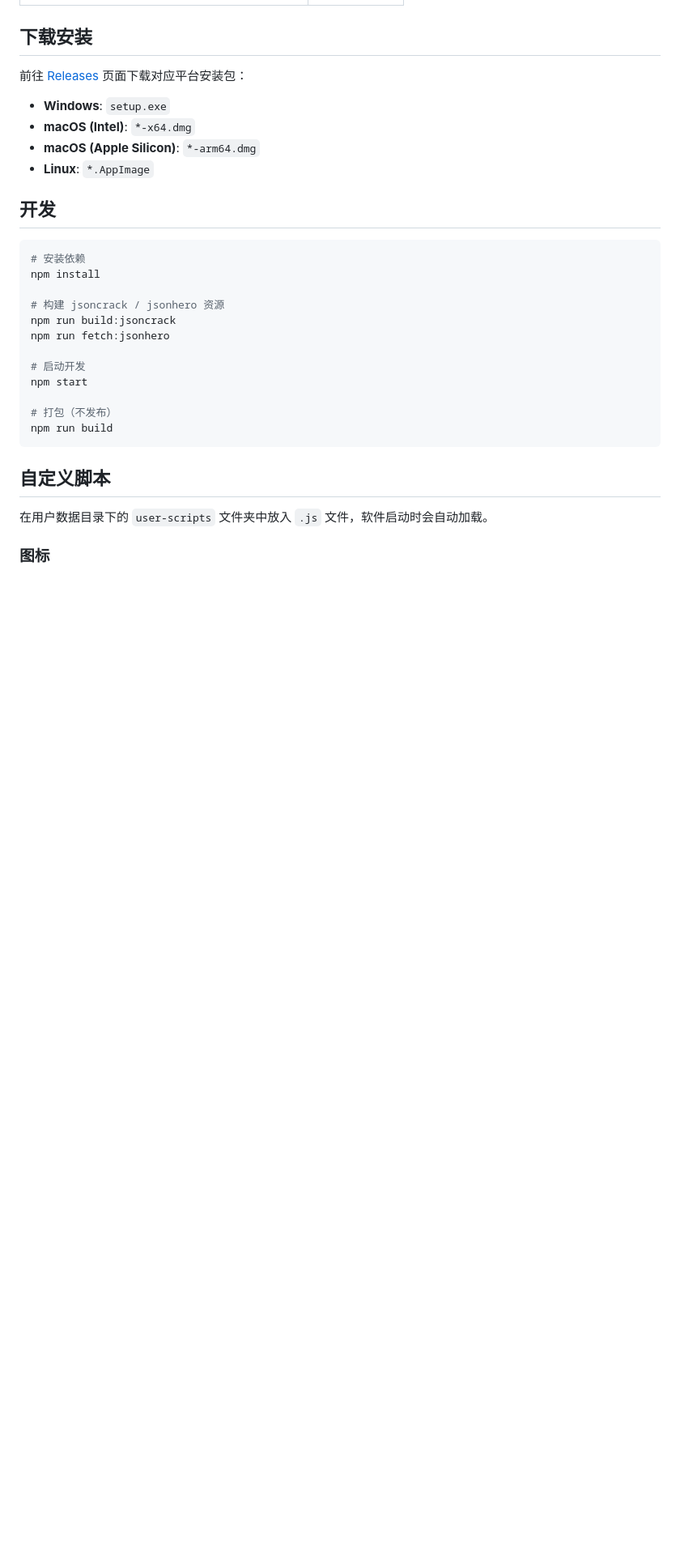
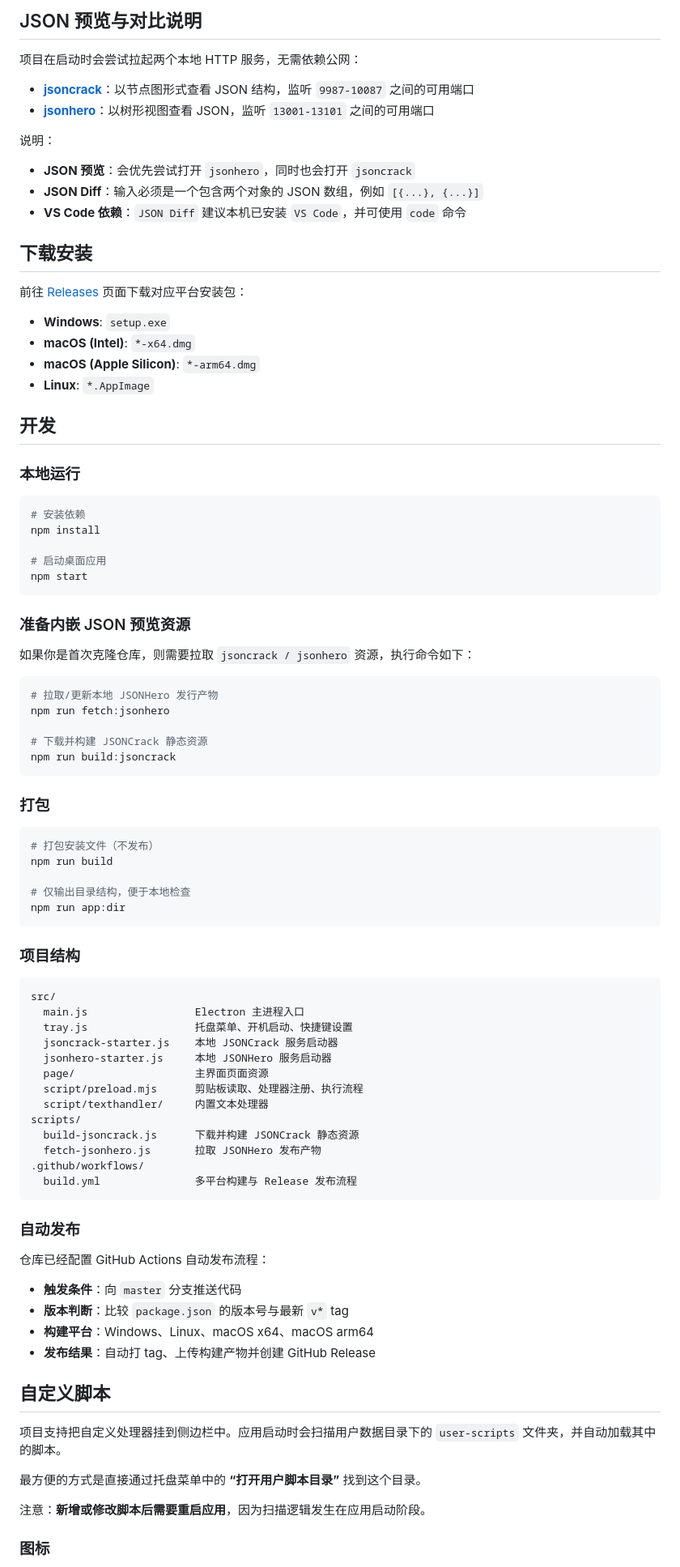
Before and after one commit to changdy/string_utils_v2, a Markdown page: readme.md, the part around one of its changes. Shown at 81% size. GitHub-like rendering; blank space fills up the shorter version.

````diff
--- a/readme.md
+++ b/readme.md
@@ -34,4 +50,16 @@
 
+## JSON 预览与对比说明
+
+项目在启动时会尝试拉起两个本地 HTTP 服务，无需依赖公网：
+
+- **[jsoncrack](https://github.com/AykutSarac/jsoncrack.com)**：以节点图形式查看 JSON 结构，监听 `9987-10087` 之间的可用端口
+- **[jsonhero](https://jsonhero.io/)**：以树形视图查看 JSON，监听 `13001-13101` 之间的可用端口
+
+说明：
+
+- **JSON 预览**：会优先尝试打开 `jsonhero`，同时也会打开 `jsoncrack`
+- **JSON Diff**：输入必须是一个包含两个对象的 JSON 数组，例如 `[{...}, {...}]`
+- **VS Code 依赖**：`JSON Diff` 建议本机已安装 `VS Code`，并可使用 `code` 命令
 
 ## 下载安装
 
@@ -42,26 +70,77 @@
 - **macOS (Apple Silicon)**: `*-arm64.dmg`
 - **Linux**: `*.AppImage`
 
+
 ## 开发
+
+
+### 本地运行
 
 ```bash
 # 安装依赖
 npm install
 
-# 构建 jsoncrack / jsonhero 资源
-npm run build:jsoncrack
+# 启动桌面应用
+npm start
+```
+
+### 准备内嵌 JSON 预览资源
+
+如果你是首次克隆仓库，则需要拉取 `jsoncrack / jsonhero` 资源，执行命令如下：
+
+```bash
+# 拉取/更新本地 JSONHero 发行产物
 npm run fetch:jsonhero
 
-# 启动开发
-npm start
+# 下载并构建 JSONCrack 静态资源
+npm run build:jsoncrack
+```
 
-# 打包（不发布）
+
+### 打包
+
+```bash
+# 打包安装文件（不发布）
 npm run build
+
+# 仅输出目录结构，便于本地检查
+npm run app:dir
 ```
+
+### 项目结构
+
+```text
+src/
+  main.js                 Electron 主进程入口
+  tray.js                 托盘菜单、开机启动、快捷键设置
+  jsoncrack-starter.js    本地 JSONCrack 服务启动器
+  jsonhero-starter.js     本地 JSONHero 服务启动器
+  page/                   主界面页面资源
+  script/preload.mjs      剪贴板读取、处理器注册、执行流程
+  script/texthandler/     内置文本处理器
+scripts/
+  build-jsoncrack.js      下载并构建 JSONCrack 静态资源
+  fetch-jsonhero.js       拉取 JSONHero 发布产物
+.github/workflows/
+  build.yml               多平台构建与 Release 发布流程
+```
+
+### 自动发布
+
+仓库已经配置 GitHub Actions 自动发布流程：
+
+- **触发条件**：向 `master` 分支推送代码
+- **版本判断**：比较 `package.json` 的版本号与最新 `v*` tag
+- **构建平台**：Windows、Linux、macOS x64、macOS arm64
+- **发布结果**：自动打 tag、上传构建产物并创建 GitHub Release
 
 ## 自定义脚本
 
-在用户数据目录下的 `user-scripts` 文件夹中放入 `.js` 文件，软件启动时会自动加载。
+项目支持把自定义处理器挂到侧边栏中。应用启动时会扫描用户数据目录下的 `user-scripts` 文件夹，并自动加载其中的脚本。
+
+最方便的方式是直接通过托盘菜单中的 **“打开用户脚本目录”** 找到这个目录。
+
+注意：**新增或修改脚本后需要重启应用**，因为扫描逻辑发生在应用启动阶段。
 
 ### 图标
 
````
Also changed, not shown: other parts of readme.md (+64 -32 lines).
